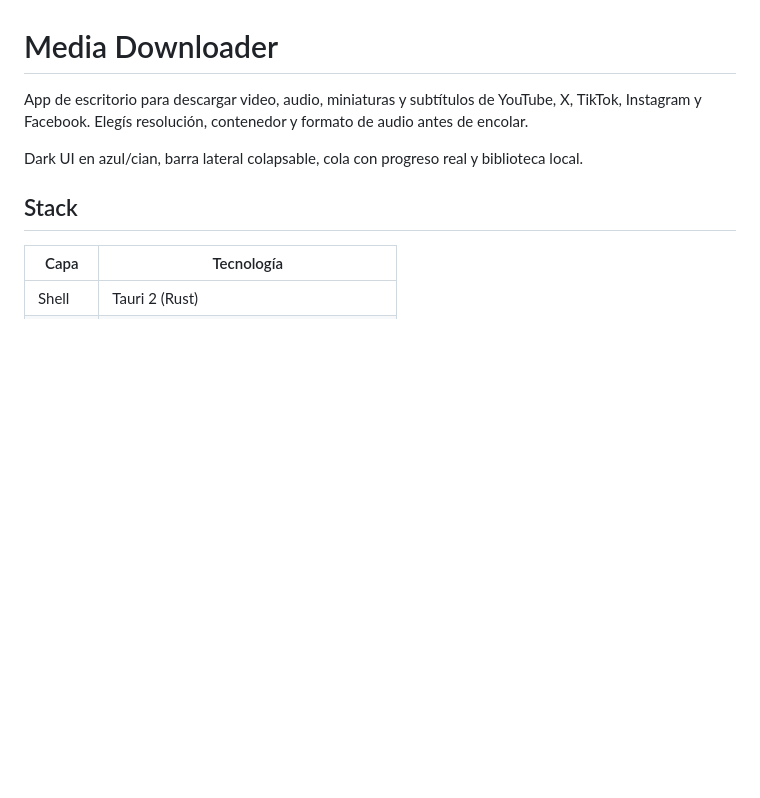
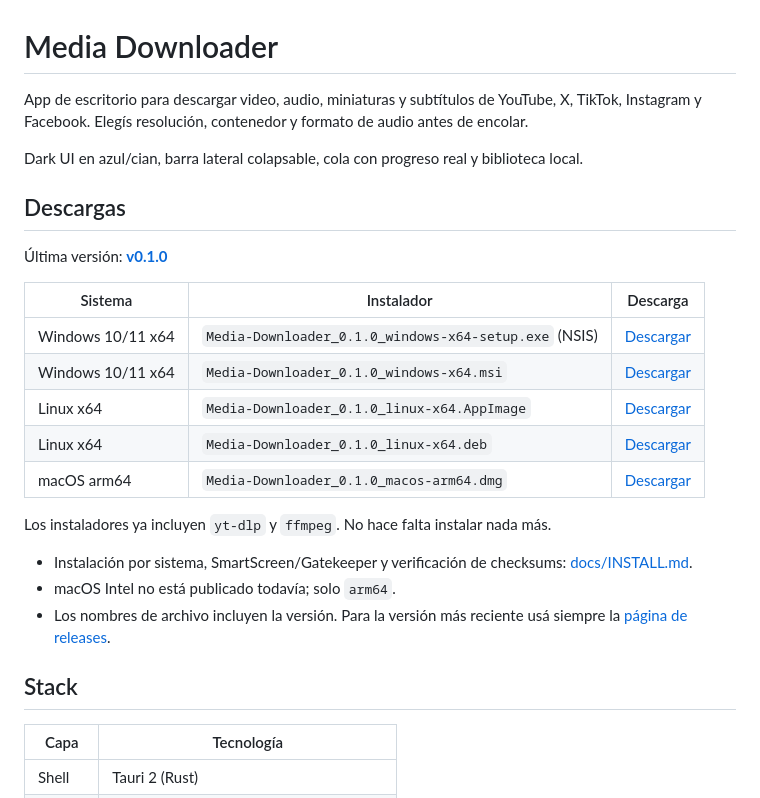
Before and after one commit to luisfrm/media-downloader, a Markdown page: README.md, the part around one of its changes. GitHub-like rendering; blank space fills up the shorter version.

```diff
--- a/README.md
+++ b/README.md
@@ -3,6 +3,24 @@
 App de escritorio para descargar video, audio, miniaturas y subtítulos de YouTube, X, TikTok, Instagram y Facebook. Elegís resolución, contenedor y formato de audio antes de encolar.
 
 Dark UI en azul/cian, barra lateral colapsable, cola con progreso real y biblioteca local.
+
+## Descargas
+
+Última versión: **[v0.1.0](https://github.com/luisfrm/media-downloader/releases/latest)**
+
+| Sistema | Instalador | Descarga |
+|---|---|---|
+| Windows 10/11 x64 | `Media-Downloader_0.1.0_windows-x64-setup.exe` (NSIS) | [Descargar](https://github.com/luisfrm/media-downloader/releases/download/v0.1.0/Media-Downloader_0.1.0_windows-x64-setup.exe) |
+| Windows 10/11 x64 | `Media-Downloader_0.1.0_windows-x64.msi` | [Descargar](https://github.com/luisfrm/media-downloader/releases/download/v0.1.0/Media-Downloader_0.1.0_windows-x64.msi) |
+| Linux x64 | `Media-Downloader_0.1.0_linux-x64.AppImage` | [Descargar](https://github.com/luisfrm/media-downloader/releases/download/v0.1.0/Media-Downloader_0.1.0_linux-x64.AppImage) |
+| Linux x64 | `Media-Downloader_0.1.0_linux-x64.deb` | [Descargar](https://github.com/luisfrm/media-downloader/releases/download/v0.1.0/Media-Downloader_0.1.0_linux-x64.deb) |
+| macOS arm64 | `Media-Downloader_0.1.0_macos-arm64.dmg` | [Descargar](https://github.com/luisfrm/media-downloader/releases/download/v0.1.0/Media-Downloader_0.1.0_macos-arm64.dmg) |
+
+Los instaladores ya incluyen `yt-dlp` y `ffmpeg`. No hace falta instalar nada más.
+
+- Instalación por sistema, SmartScreen/Gatekeeper y verificación de checksums: [docs/INSTALL.md](docs/INSTALL.md).
+- macOS Intel no está publicado todavía; solo `arm64`.
+- Los nombres de archivo incluyen la versión. Para la versión más reciente usá siempre la [página de releases](https://github.com/luisfrm/media-downloader/releases/latest).
 
 ## Stack
 
```
Also changed, not shown: other parts of README.md (+35 -4 lines).
